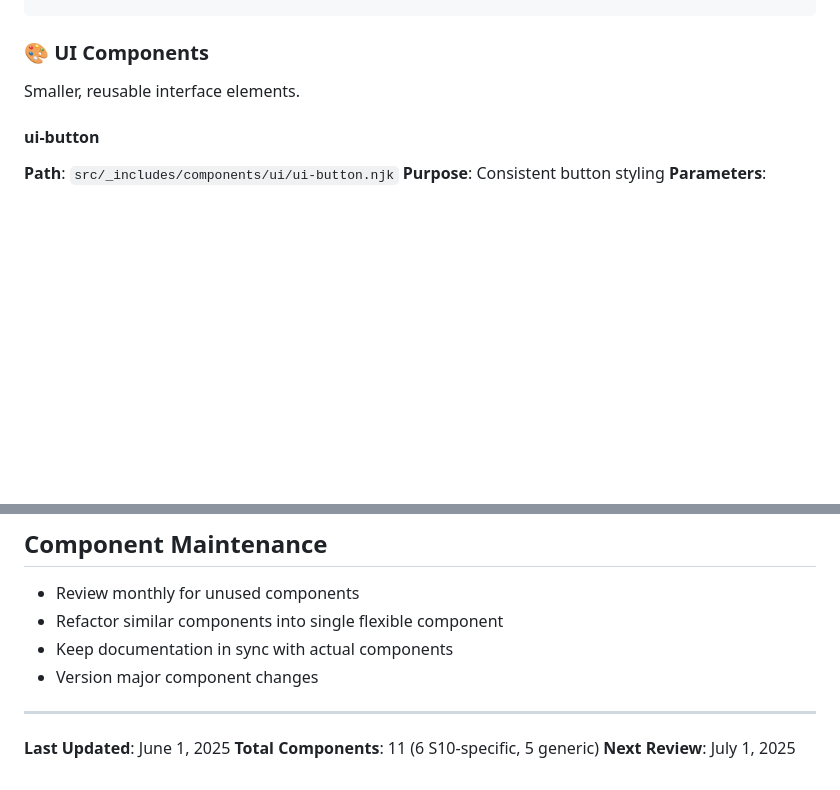
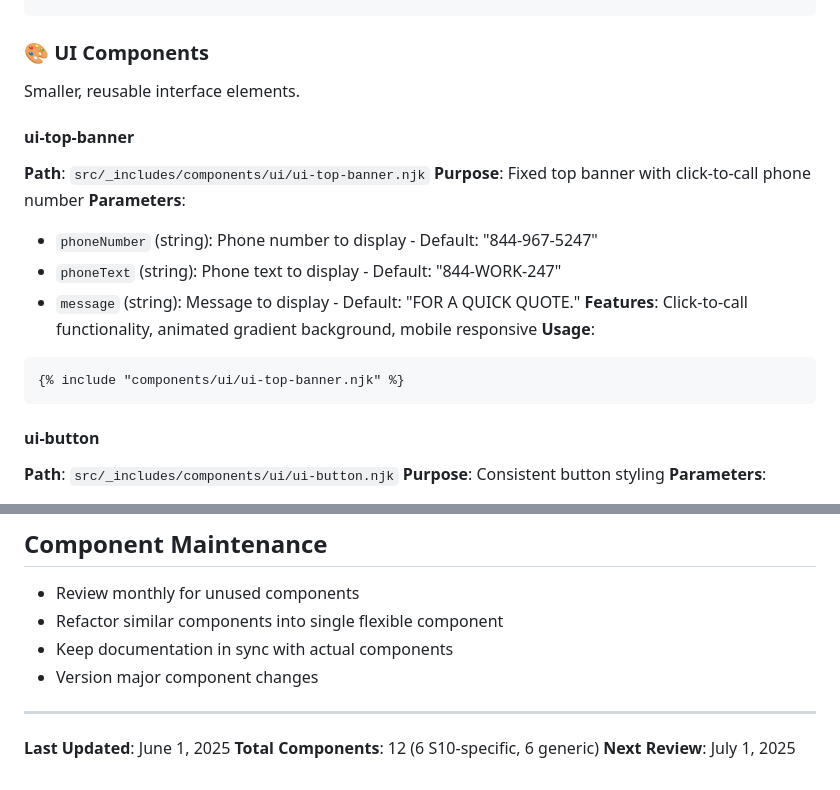
Before and after one commit to MCERQUA/C10-Insurance, a Markdown page: docs/components/COMPONENT_REGISTRY.md, 2 parts joined by grey strips. Drawn GitHub-style; blank space fills up the shorter version.

Commit message:
Update Component Registry with ui-top-banner documentation

````diff
--- a/docs/components/COMPONENT_REGISTRY.md
+++ b/docs/components/COMPONENT_REGISTRY.md
@@ -128,6 +128,19 @@ Full-width page sections that stack vertically to create complete pages.
 ### 🎨 UI Components
 Smaller, reusable interface elements.
 
+#### ui-top-banner
+**Path**: `src/_includes/components/ui/ui-top-banner.njk`
+**Purpose**: Fixed top banner with click-to-call phone number
+**Parameters**:
+- `phoneNumber` (string): Phone number to display - Default: "844-967-5247"
+- `phoneText` (string): Phone text to display - Default: "844-WORK-247"
+- `message` (string): Message to display - Default: "FOR A QUICK QUOTE."
+**Features**: Click-to-call functionality, animated gradient background, mobile responsive
+**Usage**:
+```nunjucks
+{% include "components/ui/ui-top-banner.njk" %}
+```
+
 #### ui-button
 **Path**: `src/_includes/components/ui/ui-button.njk`
 **Purpose**: Consistent button styling
@@ -237,5 +250,5 @@ Structural components for page layout.
 
 ---
 **Last Updated**: June 1, 2025
-**Total Components**: 11 (6 S10-specific, 5 generic)
+**Total Components**: 12 (6 S10-specific, 6 generic)
 **Next Review**: July 1, 2025
````
